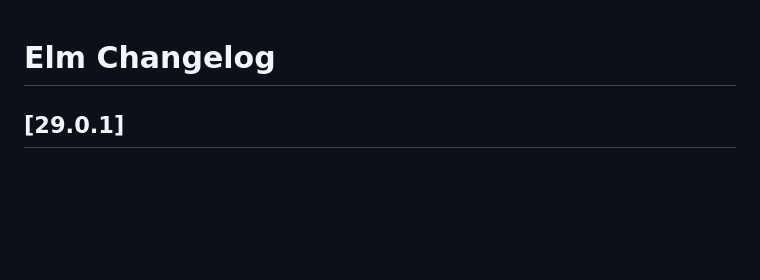
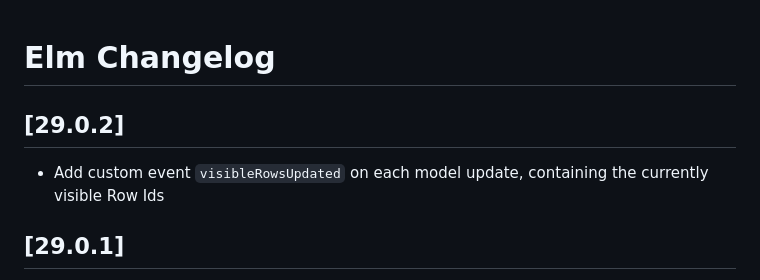
Before and after one commit to mercurymedia/elm-ag-grid, a Markdown page: ELM_CHANGELOG.md, the part around the change. Drawn GitHub-style; blank space fills up the shorter version.

Commit message:
Update changelog

```diff
--- a/ELM_CHANGELOG.md
+++ b/ELM_CHANGELOG.md
@@ -1,4 +1,7 @@
 # Elm Changelog
+## [29.0.2]
+
+- Add custom event `visibleRowsUpdated` on each model update, containing the currently visible Row Ids
 
 ## [29.0.1]
 
```
